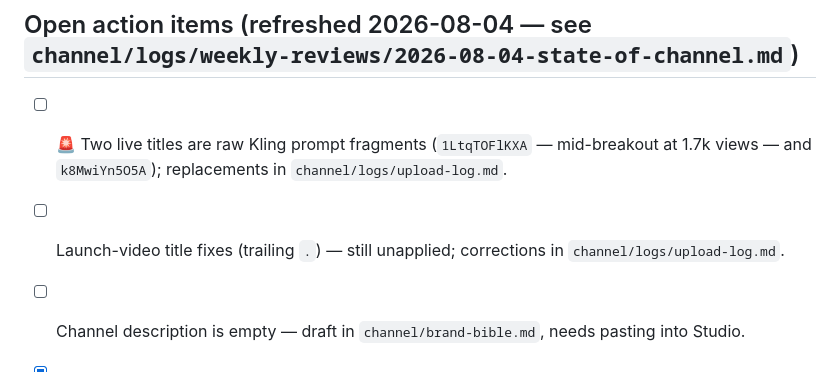
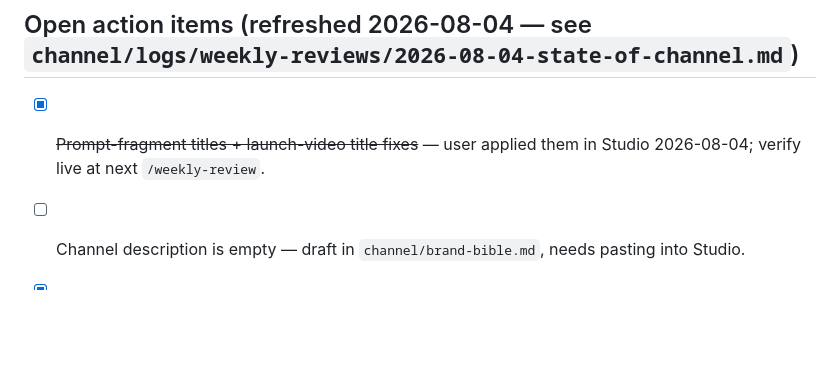
Before and after one commit to Olajideolatubji/olajideolatubji, a Markdown page: CLAUDE.md, the part around the change. Rendered like a GitHub page; blank space fills up the shorter version.

```diff
--- a/CLAUDE.md
+++ b/CLAUDE.md
@@ -80,8 +80,7 @@ performance, and research competitors.
 
 ## Open action items (refreshed 2026-08-04 — see `channel/logs/weekly-reviews/2026-08-04-state-of-channel.md`)
 
-- [ ] 🚨 Two live titles are raw Kling prompt fragments (`1LtqTOFlKXA` — mid-breakout at 1.7k views — and `k8MwiYn5O5A`); replacements in `channel/logs/upload-log.md`.
-- [ ] Launch-video title fixes (trailing `.`) — still unapplied; corrections in `channel/logs/upload-log.md`.
+- [x] ~~Prompt-fragment titles + launch-video title fixes~~ — user applied them in Studio 2026-08-04; verify live at next `/weekly-review`.
 - [ ] Channel description is empty — draft in `channel/brand-bible.md`, needs pasting into Studio.
 - [x] ~~Confirm canon: dog named Bandit? Who is Gary?~~ Confirmed 2026-08-04: **dog = Bandit, Gary = the fish** — written into `channel/brand-bible.md`.
 - [ ] Hashtag suffix dropped from titles since ~07-25 — keep or restore? (user decision pending)
```
Also changed, not shown: channel/logs/upload-log.md (+8 -13 lines).
